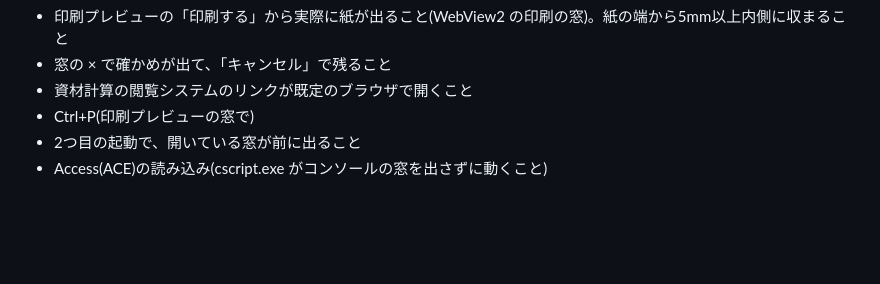
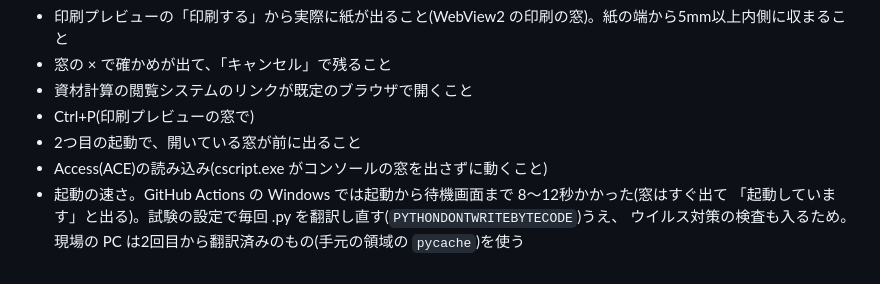
Before and after one commit to ViVio-Hellon/coil-packing-tools, a Markdown page: docs/デスクトップ版.md, the part around the change. GitHub-like rendering; blank space fills up the shorter version.

Commit message:
説明書: Windows の実機で見ることに「起動の速さ」を足す
GitHub Actions の Windows では起動から待機画面まで 8〜12秒(毎回 .py を
翻訳し直す設定とウイルス対策の検査のため。窓はすぐ出る)。

Co-Authored-By: Claude Opus 5.5 <noreply@anthropic.com>
Claude-Session: https://claude.ai/code/session_01SzANNFLBT4btJLa5AqpmH3

```diff
--- a/docs/デスクトップ版.md
+++ b/docs/デスクトップ版.md
@@ -139,3 +139,6 @@ Windows では GitHub Actions が「起動して画面が届く・待ち受け
 - Ctrl+P(印刷プレビューの窓で)
 - 2つ目の起動で、開いている窓が前に出ること
 - Access(ACE)の読み込み(cscript.exe がコンソールの窓を出さずに動くこと)
+- 起動の速さ。GitHub Actions の Windows では起動から待機画面まで 8〜12秒かかった(窓はすぐ出て
+  「起動しています」と出る)。試験の設定で毎回 .py を翻訳し直す(`PYTHONDONTWRITEBYTECODE`)うえ、
+  ウイルス対策の検査も入るため。現場の PC は2回目から翻訳済みのもの(手元の領域の `pycache`)を使う
```
